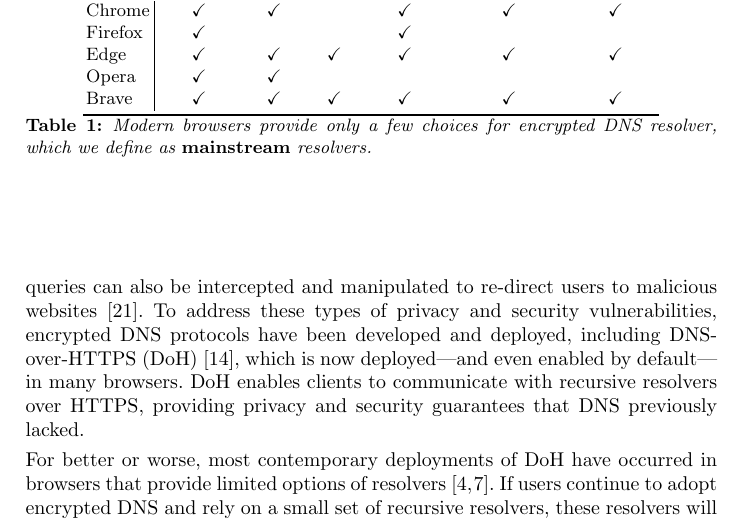
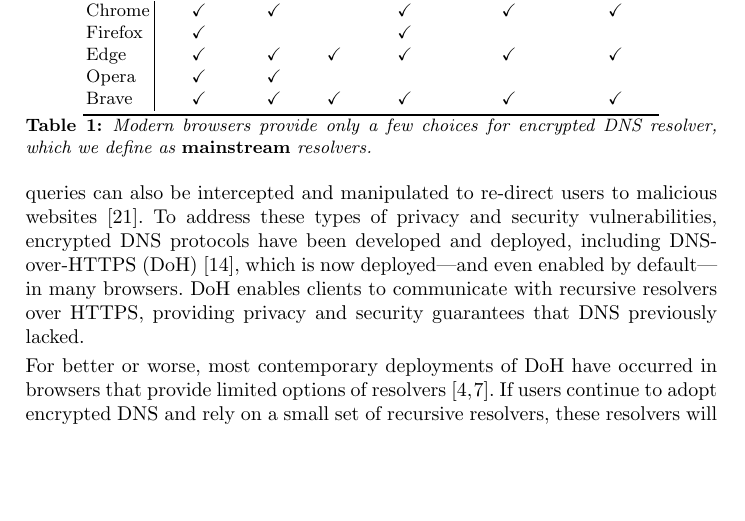
Before and after one commit to noise-lab/dns-measurement, a LaTeX thesis (paper/paper.tex): part of page 2 of 15 before the commit and part of page 2 of 14 after it, cut so that both start at the same text, the shorter picture padded with empty space. Compiled offline with pdfLaTeX.

Commit message:
caption spacing

```diff
--- a/paper/paper.tex
+++ b/paper/paper.tex
@@ -2,7 +2,7 @@
 
 % General
 % -------
-\usepackage[labelfont={small,bf},textfont={small,it}]{caption}
+\usepackage[labelfont={small,bf},textfont={small,it},skip=1pt]{caption}
 \usepackage{graphicx}
 \usepackage{booktabs}
 \usepackage{caption}
@@ -16,6 +16,7 @@
 \usepackage{amssymb}
 \usepackage[skip=0.1cm]{parskip}
 
+\setlength{\textfloatsep}{0pt}
 
 \useunder{\uline}{\ul}{}
 
```
